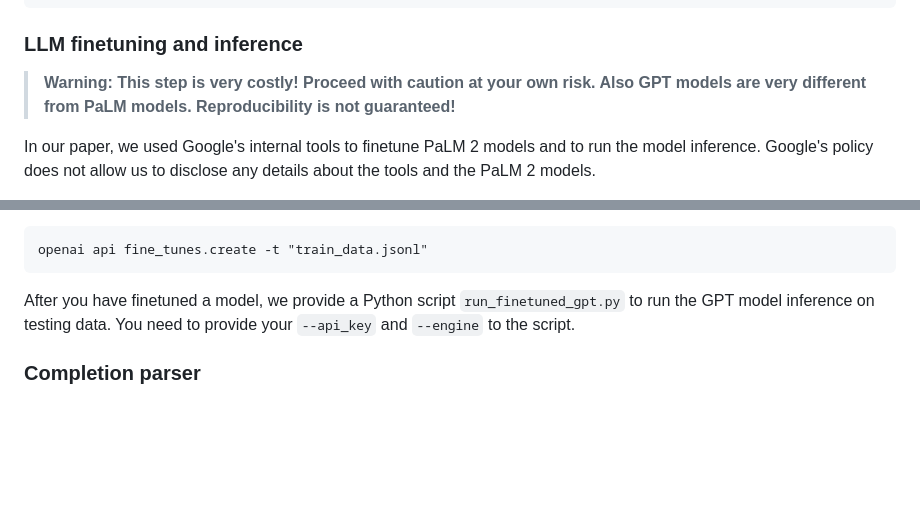
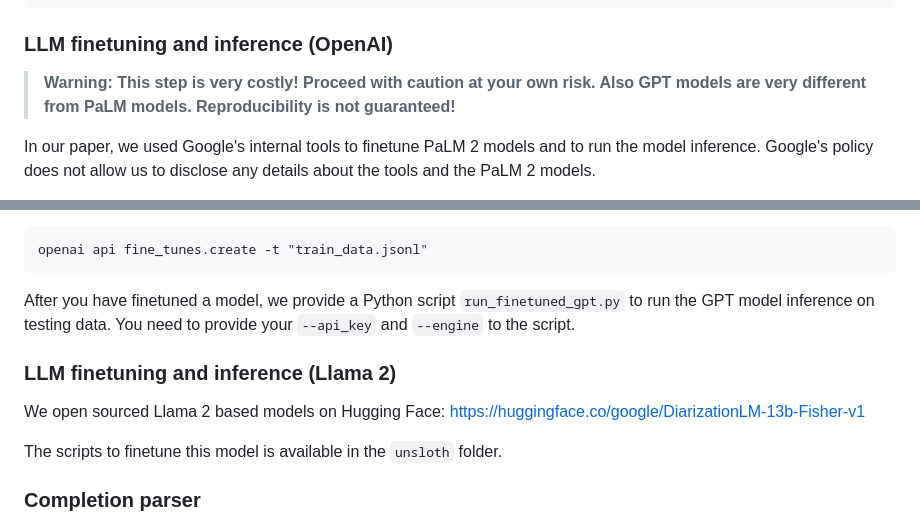
Before and after one commit to google/speaker-id, a Markdown page: DiarizationLM/README.md, 2 parts joined by grey strips. GitHub-like rendering; blank space fills up the shorter version.

Commit message:
Update DiarizationLM README.md to point to unsloth folder

````diff
--- a/DiarizationLM/README.md
+++ b/DiarizationLM/README.md
@@ -124,7 +124,7 @@ python3 train_data_prep.py \
 --output_feature_key="completion"
 ```
 
-### LLM finetuning and inference
+### LLM finetuning and inference (OpenAI)
 
 > **Warning: This step is very costly! Proceed with caution at your own risk. Also GPT models are very different from PaLM models. Reproducibility is not guaranteed!**
 
@@ -146,6 +146,12 @@ openai api fine_tunes.create -t "train_data.jsonl"
 
 After you have finetuned a model, we provide a Python script `run_finetuned_gpt.py` to run the GPT model inference on testing data. You need to provide your `--api_key` and `--engine` to the script.
 
+### LLM finetuning and inference (Llama 2)
+
+We open sourced Llama 2 based models on Hugging Face: https://huggingface.co/google/DiarizationLM-13b-Fisher-v1
+
+The scripts to finetune this model is available in the `unsloth` folder.
+
 ### Completion parser
 
 During inference, the prompts are send to the LLM, and the LLM will generate the completions. We provide a `postprocess_completions.py` script that serves as the completion parser module as described in the paper. It will:
````
